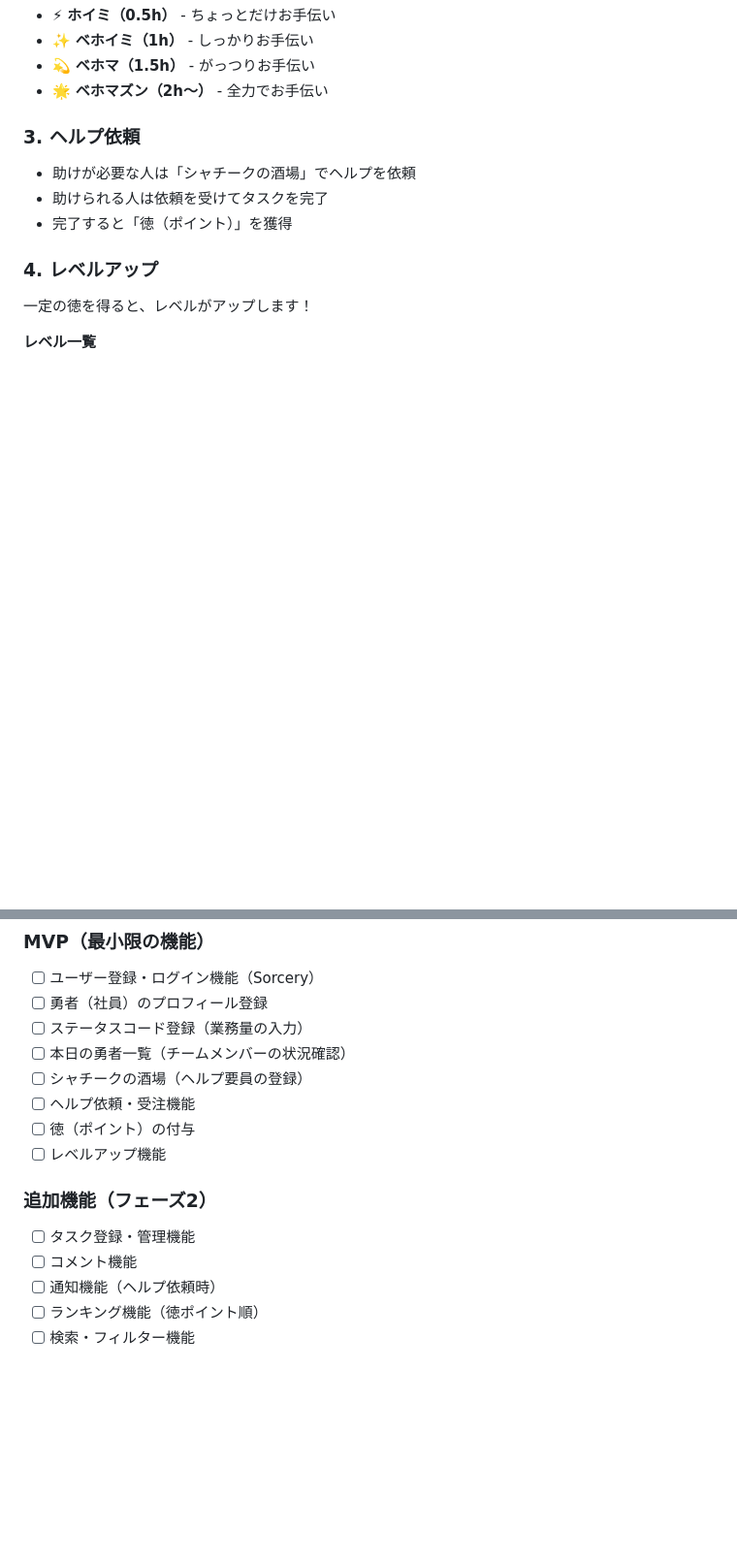
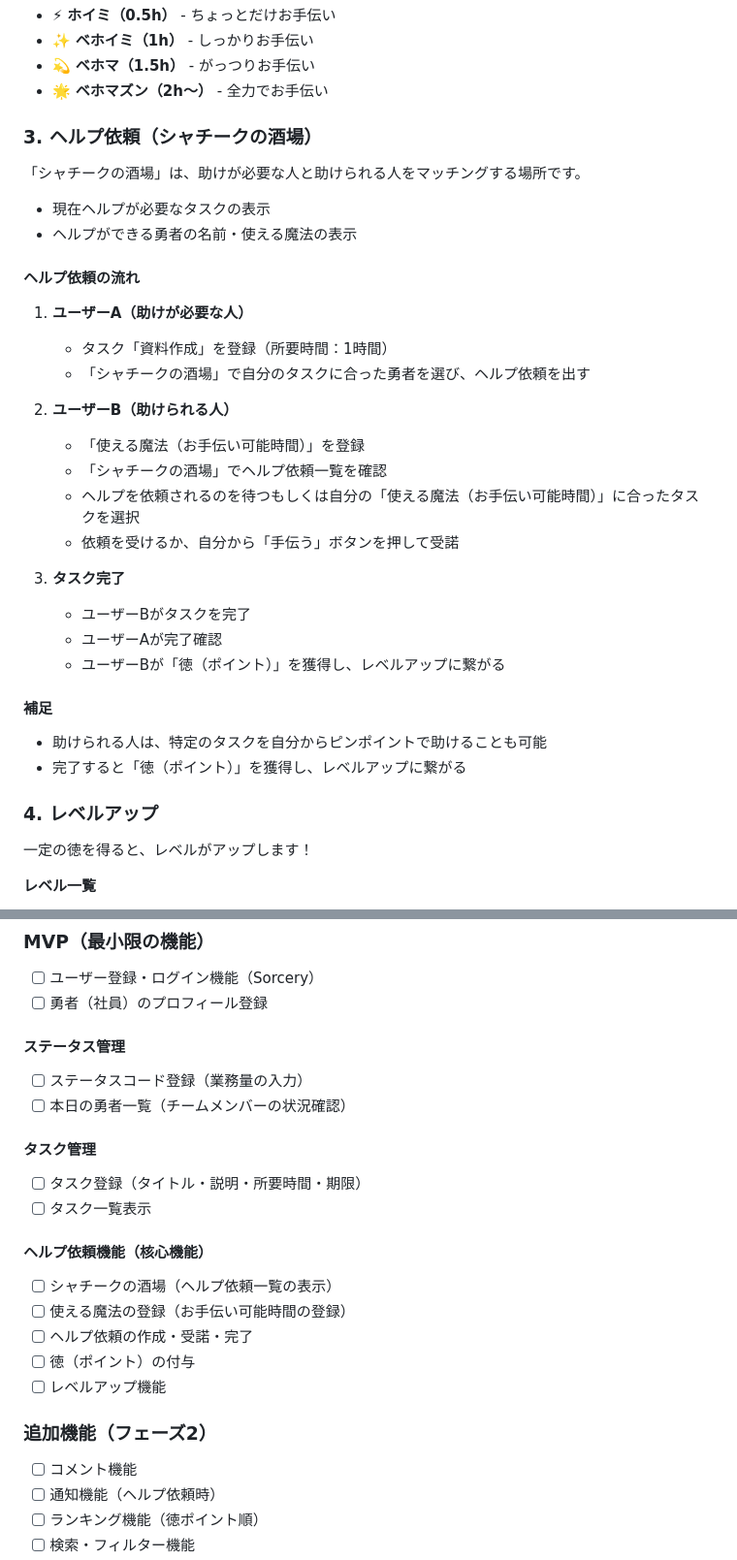
Before and after one commit to endo-202588/shachiku-quest, a Markdown page: README.md, 2 parts joined by grey strips. Shown at 97% size. Rendered like a GitHub page; blank space fills up the shorter version.

Commit message:
READMEの修正

```diff
--- a/README.md
+++ b/README.md
@@ -55,10 +55,30 @@
 - 💫 **ベホマ（1.5h）** - がっつりお手伝い
 - 🌟 **ベホマズン（2h〜）** - 全力でお手伝い
 
-### 3. ヘルプ依頼
-- 助けが必要な人は「シャチークの酒場」でヘルプを依頼
-- 助けられる人は依頼を受けてタスクを完了
-- 完了すると「徳（ポイント）」を獲得
+### 3. ヘルプ依頼（シャチークの酒場）
+「シャチークの酒場」は、助けが必要な人と助けられる人をマッチングする場所です。
+- 現在ヘルプが必要なタスクの表示
+- ヘルプができる勇者の名前・使える魔法の表示
+
+#### ヘルプ依頼の流れ
+1. **ユーザーA（助けが必要な人）**
+   - タスク「資料作成」を登録（所要時間：1時間）
+   - 「シャチークの酒場」で自分のタスクに合った勇者を選び、ヘルプ依頼を出す
+
+2. **ユーザーB（助けられる人）**
+   - 「使える魔法（お手伝い可能時間）」を登録
+   - 「シャチークの酒場」でヘルプ依頼一覧を確認
+   - ヘルプを依頼されるのを待つもしくは自分の「使える魔法（お手伝い可能時間）」に合ったタスクを選択
+   - 依頼を受けるか、自分から「手伝う」ボタンを押して受諾
+
+3. **タスク完了**
+   - ユーザーBがタスクを完了
+   - ユーザーAが完了確認
+   - ユーザーBが「徳（ポイント）」を獲得し、レベルアップに繋がる
+
+#### 補足
+- 助けられる人は、特定のタスクを自分からピンポイントで助けることも可能
+- 完了すると「徳（ポイント）」を獲得し、レベルアップに繋がる
 
 ### 4. レベルアップ
 一定の徳を得ると、レベルがアップします！
@@ -88,15 +108,23 @@
 ### MVP（最小限の機能）
 - [ ] ユーザー登録・ログイン機能（Sorcery）
 - [ ] 勇者（社員）のプロフィール登録
+
+#### ステータス管理
 - [ ] ステータスコード登録（業務量の入力）
 - [ ] 本日の勇者一覧（チームメンバーの状況確認）
-- [ ] シャチークの酒場（ヘルプ要員の登録）
-- [ ] ヘルプ依頼・受注機能
+
+#### タスク管理
+- [ ] タスク登録（タイトル・説明・所要時間・期限）
+- [ ] タスク一覧表示
+
+#### ヘルプ依頼機能（核心機能）
+- [ ] シャチークの酒場（ヘルプ依頼一覧の表示）
+- [ ] 使える魔法の登録（お手伝い可能時間の登録）
+- [ ] ヘルプ依頼の作成・受諾・完了
 - [ ] 徳（ポイント）の付与
 - [ ] レベルアップ機能
 
 ### 追加機能（フェーズ2）
-- [ ] タスク登録・管理機能
 - [ ] コメント機能
 - [ ] 通知機能（ヘルプ依頼時）
 - [ ] ランキング機能（徳ポイント順）
```
